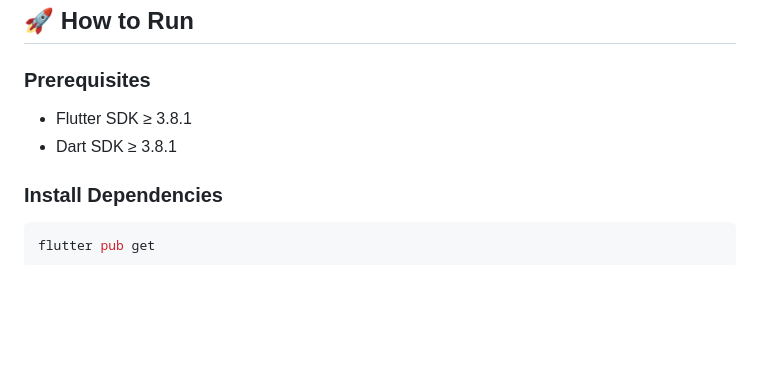
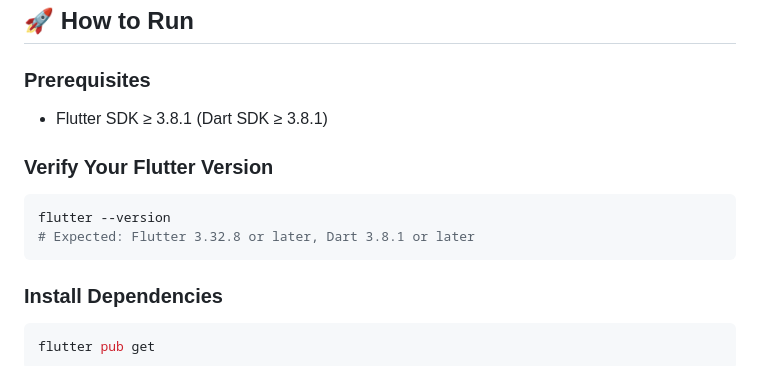
Before and after one commit to umair-ilyas/quiz_learning_app, a Markdown page: README.md, the part around one of its changes. Rendered like a GitHub page; blank space fills up the shorter version.

````diff
--- a/README.md
+++ b/README.md
@@ -35,8 +35,13 @@ test/
 ## 🚀 How to Run
 
 ### Prerequisites
-- Flutter SDK ≥ 3.8.1
-- Dart SDK ≥ 3.8.1
+- Flutter SDK ≥ 3.8.1 (Dart SDK ≥ 3.8.1)
+
+### Verify Your Flutter Version
+```bash
+flutter --version
+# Expected: Flutter 3.32.8 or later, Dart 3.8.1 or later
+```
 
 ### Install Dependencies
 ```bash
````
Also changed, not shown: other parts of README.md (+62 -14 lines).
